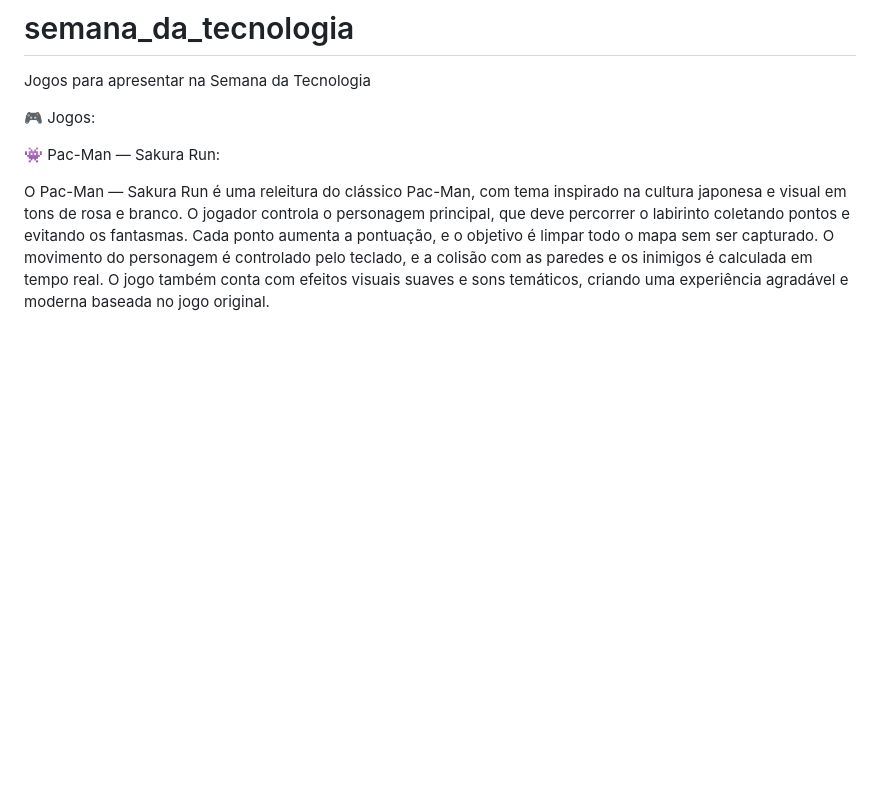
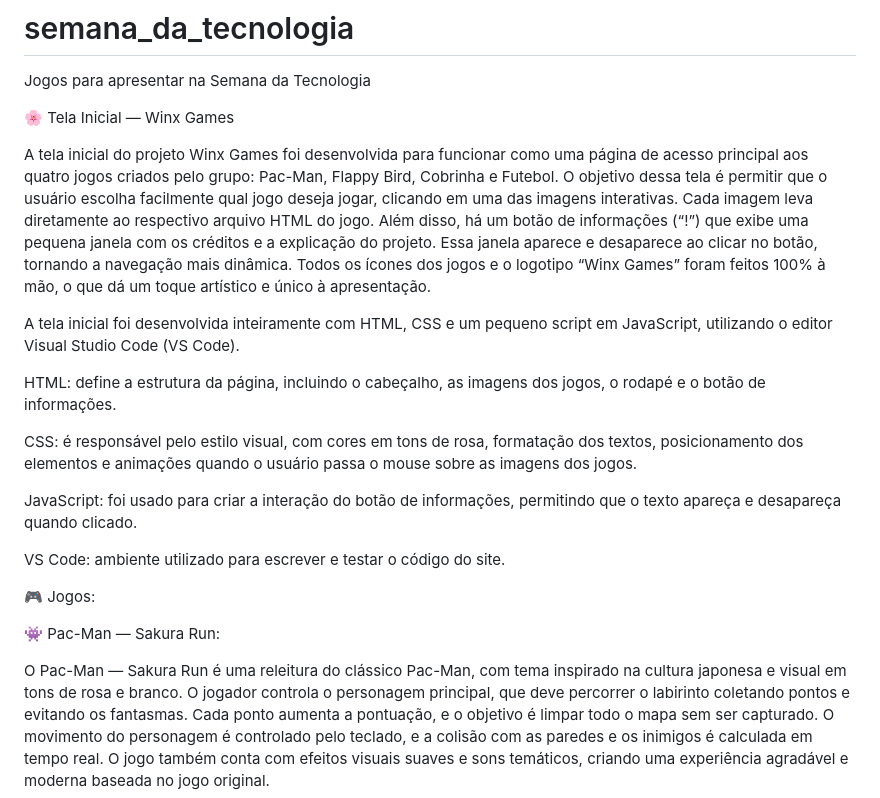
Before and after one commit to juliajobbins/semana_da_tecnologia, a Markdown page: README.md, the part around the change. GitHub-like rendering; blank space fills up the shorter version.

```diff
--- a/README.md
+++ b/README.md
@@ -1,5 +1,22 @@
 # semana_da_tecnologia
 Jogos para apresentar na Semana da Tecnologia
+
+🌸 Tela Inicial — Winx Games
+
+A tela inicial do projeto Winx Games foi desenvolvida para funcionar como uma página de acesso principal aos quatro jogos criados pelo grupo: Pac-Man, Flappy Bird, Cobrinha e Futebol.
+O objetivo dessa tela é permitir que o usuário escolha facilmente qual jogo deseja jogar, clicando em uma das imagens interativas. Cada imagem leva diretamente ao respectivo arquivo HTML do jogo.
+Além disso, há um botão de informações (“!”) que exibe uma pequena janela com os créditos e a explicação do projeto. Essa janela aparece e desaparece ao clicar no botão, tornando a navegação mais dinâmica.
+Todos os ícones dos jogos e o logotipo “Winx Games” foram feitos 100% à mão, o que dá um toque artístico e único à apresentação.
+
+A tela inicial foi desenvolvida inteiramente com HTML, CSS e um pequeno script em JavaScript, utilizando o editor Visual Studio Code (VS Code).
+
+HTML: define a estrutura da página, incluindo o cabeçalho, as imagens dos jogos, o rodapé e o botão de informações.
+
+CSS: é responsável pelo estilo visual, com cores em tons de rosa, formatação dos textos, posicionamento dos elementos e animações quando o usuário passa o mouse sobre as imagens dos jogos.
+
+JavaScript: foi usado para criar a interação do botão de informações, permitindo que o texto apareça e desapareça quando clicado.
+
+VS Code: ambiente utilizado para escrever e testar o código do site.
 
 🎮 Jogos:
 
```
